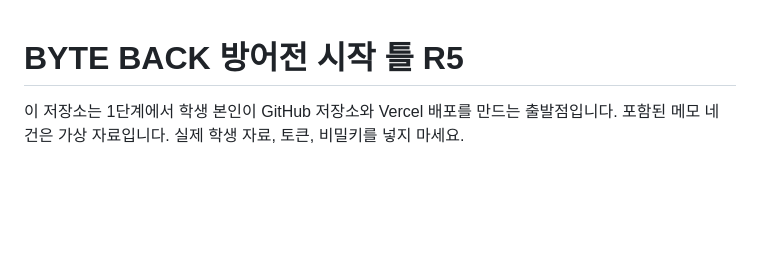
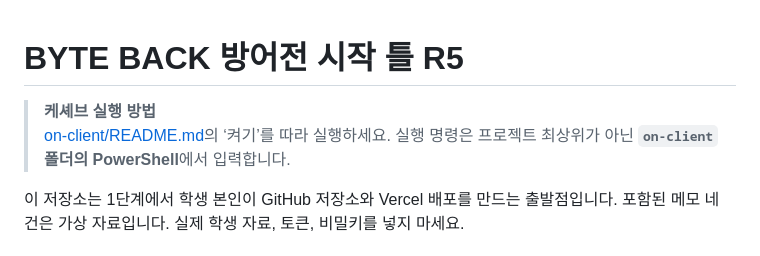
Before and after one commit to sumin003/choi-bujang-secret-vault, a Markdown page: README.md, the part around the change. Rendered like a GitHub page; blank space fills up the shorter version.

Commit message:
README 상단에 케셰브 실행 안내 링크 추가

```diff
--- a/README.md
+++ b/README.md
@@ -1,4 +1,7 @@
 # BYTE BACK 방어전 시작 틀 R5
+
+> **케셰브 실행 방법**
+> [on-client/README.md](on-client/README.md)의 ‘켜기’를 따라 실행하세요. 실행 명령은 프로젝트 최상위가 아닌 **`on-client` 폴더의 PowerShell**에서 입력합니다.
 
 이 저장소는 1단계에서 학생 본인이 GitHub 저장소와 Vercel 배포를 만드는 출발점입니다. 포함된 메모 네 건은 가상 자료입니다. 실제 학생 자료, 토큰, 비밀키를 넣지 마세요.
 
```
